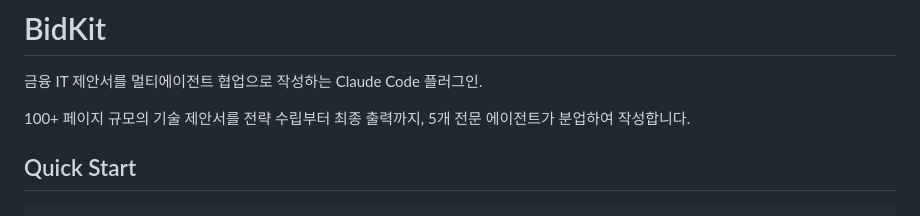
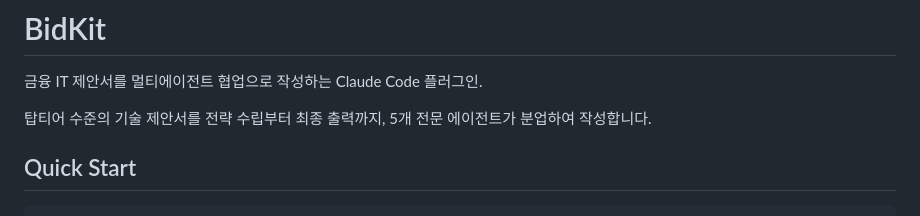
Before and after one commit to DinN0000/bidkit, a Markdown page: README.md, the part around the change. Drawn GitHub-style.

Commit message:
docs: update README tagline

```diff
--- a/README.md
+++ b/README.md
@@ -2,7 +2,7 @@
 
 금융 IT 제안서를 멀티에이전트 협업으로 작성하는 Claude Code 플러그인.
 
-100+ 페이지 규모의 기술 제안서를 전략 수립부터 최종 출력까지, 5개 전문 에이전트가 분업하여 작성합니다.
+탑티어 수준의 기술 제안서를 전략 수립부터 최종 출력까지, 5개 전문 에이전트가 분업하여 작성합니다.
 
 ## Quick Start
 
```
